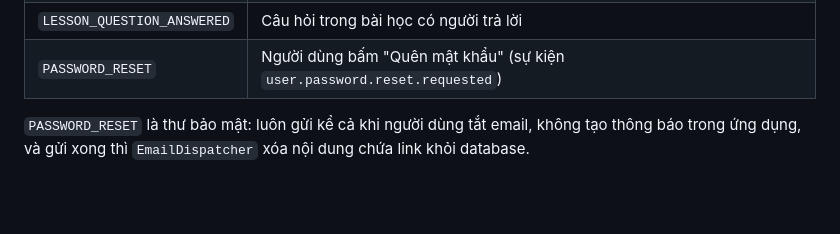
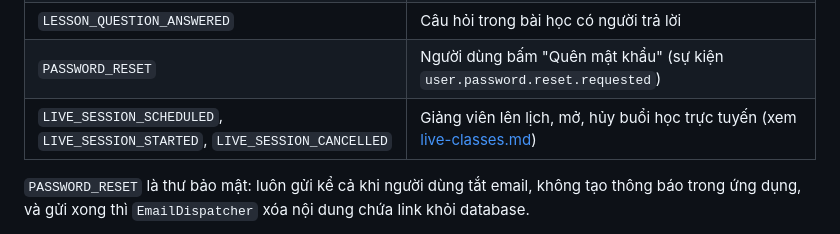
Before and after one commit to ariushieu/e-learning-microservices, a Markdown page: docs/notifications.md, the part around the change. Rendered like a GitHub page; blank space fills up the shorter version.

Commit message:
docs: describe live classes
Co-Authored-By: Claude Opus 5.5 (1M context) <noreply@anthropic.com>

```diff
--- a/docs/notifications.md
+++ b/docs/notifications.md
@@ -249,6 +249,7 @@ Tách hai bước để máy chủ mail chậm hay chết không làm hỏng vi
 | `COURSE_ANNOUNCEMENT` | Giảng viên gửi thông báo cho lớp |
 | `LESSON_QUESTION_ANSWERED` | Câu hỏi trong bài học có người trả lời |
 | `PASSWORD_RESET` | Người dùng bấm "Quên mật khẩu" (sự kiện `user.password.reset.requested`) |
+| `LIVE_SESSION_SCHEDULED`, `LIVE_SESSION_STARTED`, `LIVE_SESSION_CANCELLED` | Giảng viên lên lịch, mở, hủy buổi học trực tuyến (xem [live-classes.md](live-classes.md)) |
 
 `PASSWORD_RESET` là thư bảo mật: luôn gửi kể cả khi người dùng tắt email, không tạo thông báo
 trong ứng dụng, và gửi xong thì `EmailDispatcher` xóa nội dung chứa link khỏi database.
```
Also changed, not shown: docs/live-classes.md (added, +71 -0 lines), docs/shared-contracts.md (+1 -1 lines).
